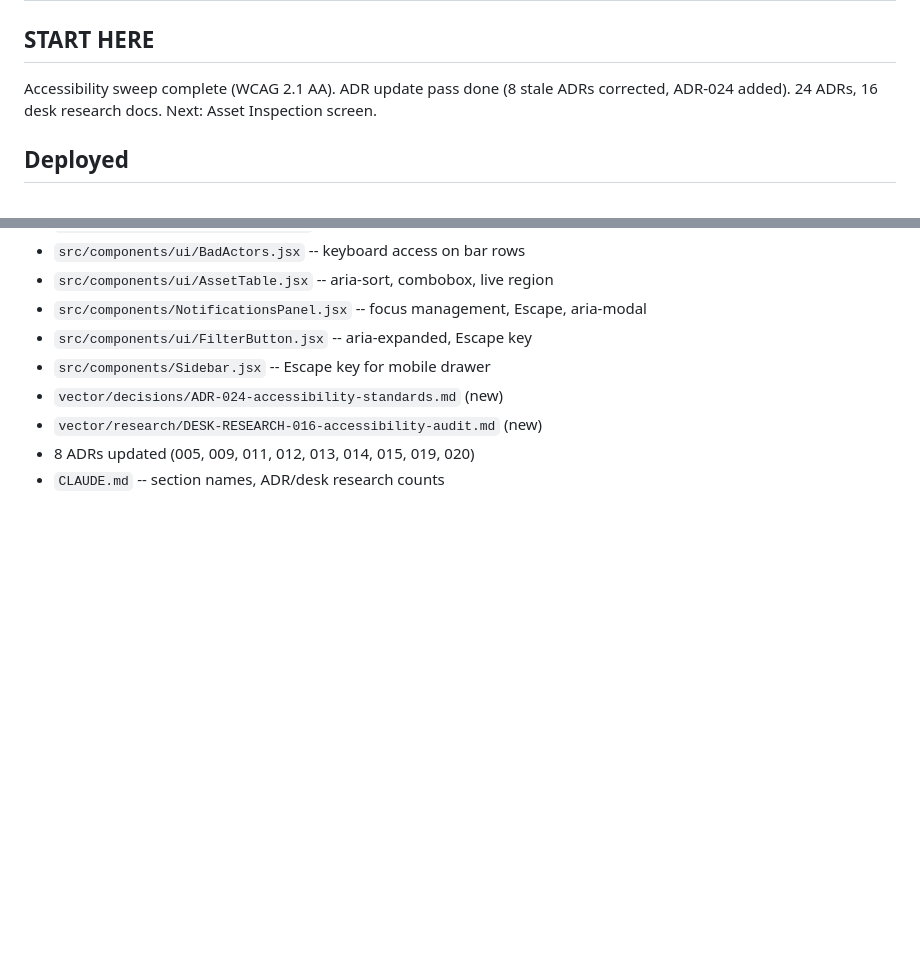
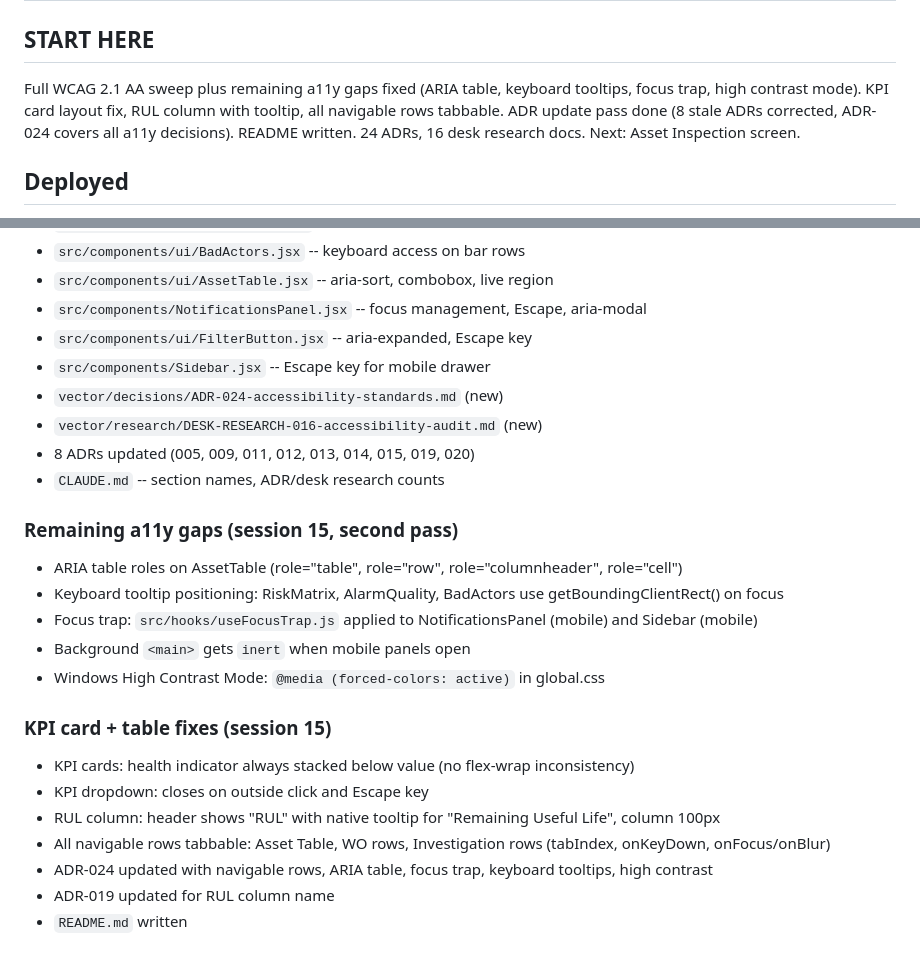
Before and after one commit to robjonesdesigns/apm-dashboard, a Markdown page: HANDOFF.md, 2 parts joined by grey strips. GitHub-like rendering; blank space fills up the shorter version.

Commit message:
Add README, update HANDOFF with full session 15 work
README: project description, stack, design artifacts, key decisions.
HANDOFF: added remaining a11y gaps, KPI/table fixes, README note.

```diff
--- a/HANDOFF.md
+++ b/HANDOFF.md
@@ -1,7 +1,7 @@
 # APM Dashboard Handoff -- Session 15 End
 
 ## START HERE
-Accessibility sweep complete (WCAG 2.1 AA). ADR update pass done (8 stale ADRs corrected, ADR-024 added). 24 ADRs, 16 desk research docs. Next: Asset Inspection screen.
+Full WCAG 2.1 AA sweep plus remaining a11y gaps fixed (ARIA table, keyboard tooltips, focus trap, high contrast mode). KPI card layout fix, RUL column with tooltip, all navigable rows tabbable. ADR update pass done (8 stale ADRs corrected, ADR-024 covers all a11y decisions). README written. 24 ADRs, 16 desk research docs. Next: Asset Inspection screen.
 
 ## Deployed
 - **APM Dashboard**: https://apm-dashboard-eosin.vercel.app
@@ -91,3 +91,21 @@ Push session 15 changes to Vercel.
 - `vector/research/DESK-RESEARCH-016-accessibility-audit.md` (new)
 - 8 ADRs updated (005, 009, 011, 012, 013, 014, 015, 019, 020)
 - `CLAUDE.md` -- section names, ADR/desk research counts
+
+### Remaining a11y gaps (session 15, second pass)
+
+- ARIA table roles on AssetTable (role="table", role="row", role="columnheader", role="cell")
+- Keyboard tooltip positioning: RiskMatrix, AlarmQuality, BadActors use getBoundingClientRect() on focus
+- Focus trap: `src/hooks/useFocusTrap.js` applied to NotificationsPanel (mobile) and Sidebar (mobile)
+- Background `<main>` gets `inert` when mobile panels open
+- Windows High Contrast Mode: `@media (forced-colors: active)` in global.css
+
+### KPI card + table fixes (session 15)
+
+- KPI cards: health indicator always stacked below value (no flex-wrap inconsistency)
+- KPI dropdown: closes on outside click and Escape key
+- RUL column: header shows "RUL" with native tooltip for "Remaining Useful Life", column 100px
+- All navigable rows tabbable: Asset Table, WO rows, Investigation rows (tabIndex, onKeyDown, onFocus/onBlur)
+- ADR-024 updated with navigable rows, ARIA table, focus trap, keyboard tooltips, high contrast
+- ADR-019 updated for RUL column name
+- `README.md` written
```
Also changed, not shown: README.md (added, +35 -0 lines).
